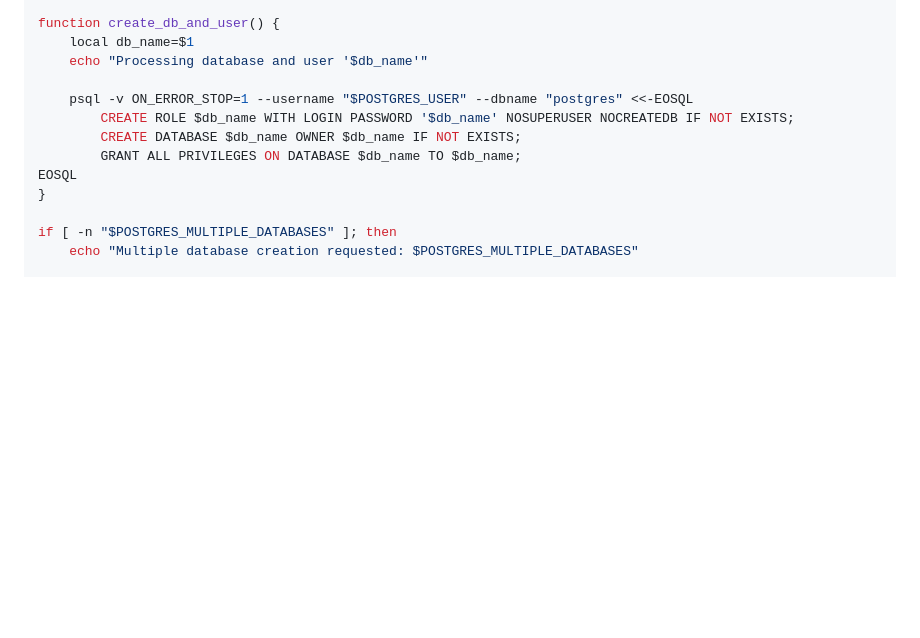
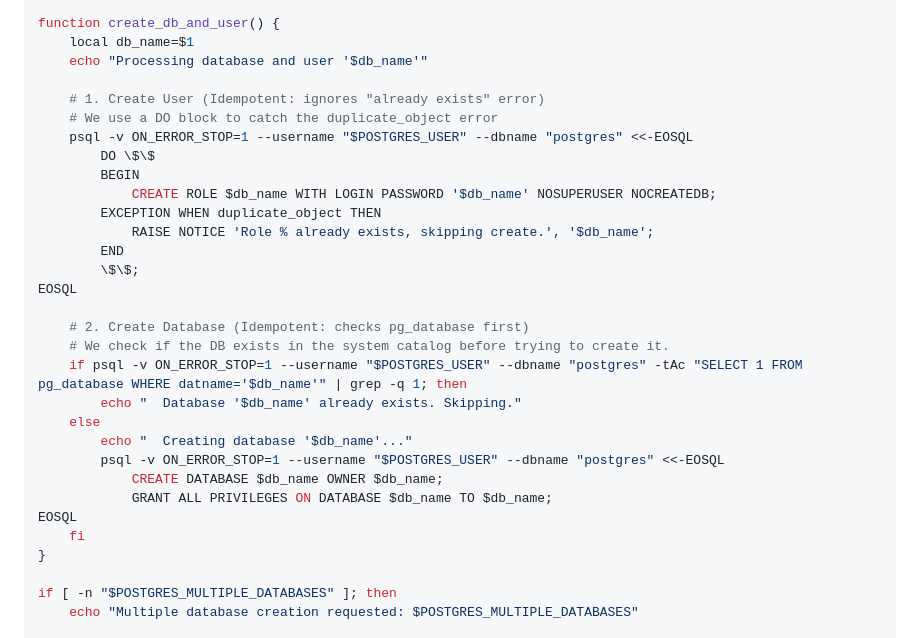
Before and after one commit to vrischmann/public-website, a Markdown page: pages/blog/one-postgresql-container-multiple-databases.md, the part around the change. GitHub-like rendering; blank space fills up the shorter version.

Commit message:
chore(pages/blog): fix postgresql init script

```diff
--- a/pages/blog/one-postgresql-container-multiple-databases.md
+++ b/pages/blog/one-postgresql-container-multiple-databases.md
@@ -33,11 +33,29 @@ function create_db_and_user() {
     local db_name=$1
     echo "Processing database and user '$db_name'"
 
+    # 1. Create User (Idempotent: ignores "already exists" error)
+    # We use a DO block to catch the duplicate_object error
     psql -v ON_ERROR_STOP=1 --username "$POSTGRES_USER" --dbname "postgres" <<-EOSQL
-        CREATE ROLE $db_name WITH LOGIN PASSWORD '$db_name' NOSUPERUSER NOCREATEDB IF NOT EXISTS;
-        CREATE DATABASE $db_name OWNER $db_name IF NOT EXISTS;
-        GRANT ALL PRIVILEGES ON DATABASE $db_name TO $db_name;
+        DO \$\$
+        BEGIN
+            CREATE ROLE $db_name WITH LOGIN PASSWORD '$db_name' NOSUPERUSER NOCREATEDB;
+        EXCEPTION WHEN duplicate_object THEN
+            RAISE NOTICE 'Role % already exists, skipping create.', '$db_name';
+        END
+        \$\$;
 EOSQL
+
+    # 2. Create Database (Idempotent: checks pg_database first)
+    # We check if the DB exists in the system catalog before trying to create it.
+    if psql -v ON_ERROR_STOP=1 --username "$POSTGRES_USER" --dbname "postgres" -tAc "SELECT 1 FROM pg_database WHERE datname='$db_name'" | grep -q 1; then
+        echo "  Database '$db_name' already exists. Skipping."
+    else
+        echo "  Creating database '$db_name'..."
+        psql -v ON_ERROR_STOP=1 --username "$POSTGRES_USER" --dbname "postgres" <<-EOSQL
+            CREATE DATABASE $db_name OWNER $db_name;
+            GRANT ALL PRIVILEGES ON DATABASE $db_name TO $db_name;
+EOSQL
+    fi
 }
 
 if [ -n "$POSTGRES_MULTIPLE_DATABASES" ]; then
```
